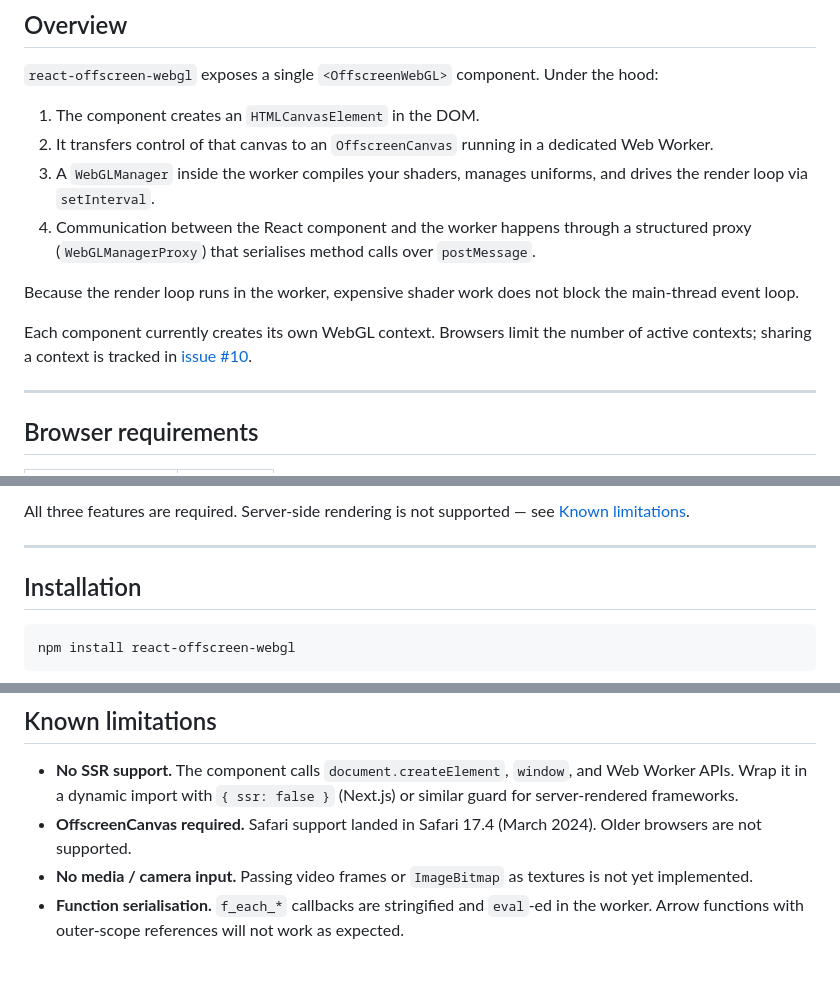
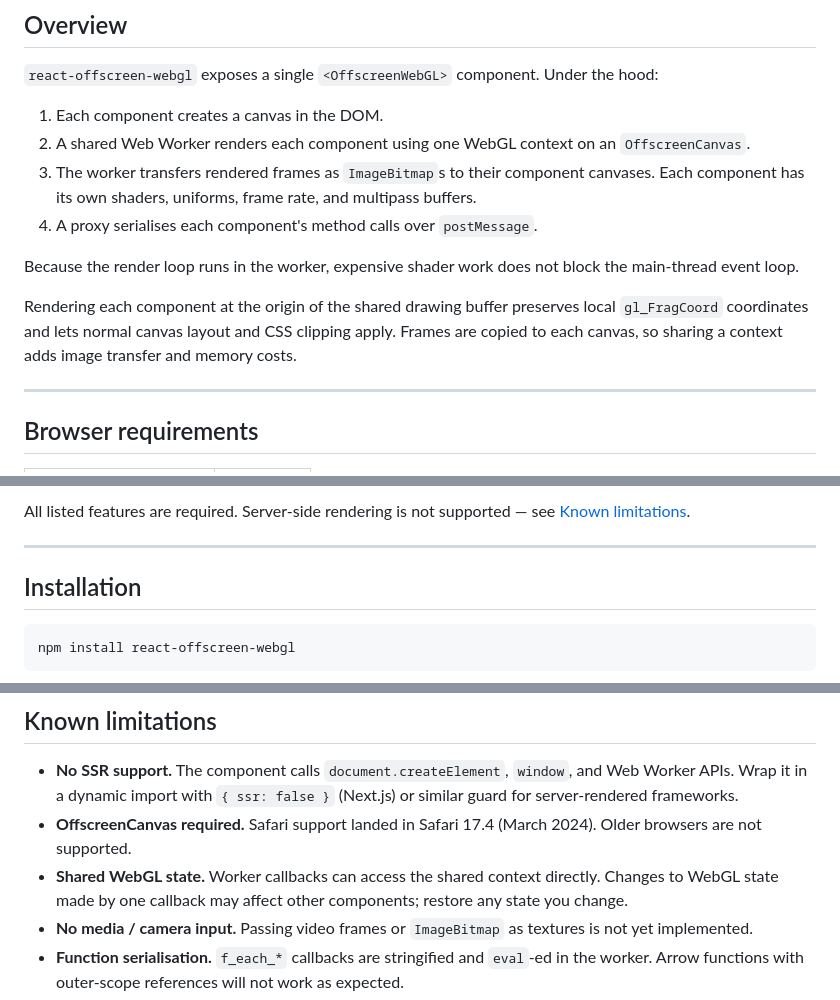
Before and after one commit to tomaspietravallo/react-offscreen-webgl, a Markdown page: README.md, 3 parts joined by grey strips. Rendered like a GitHub page; blank space fills up the shorter version.

Commit message:
docs: describe shared context rendering

```diff
--- a/README.md
+++ b/README.md
@@ -11,14 +11,14 @@ Render WebGL fragment shaders inside React components using `OffscreenCanvas` an
 
 `react-offscreen-webgl` exposes a single `<OffscreenWebGL>` component. Under the hood:
 
-1. The component creates an `HTMLCanvasElement` in the DOM.
-2. It transfers control of that canvas to an `OffscreenCanvas` running in a dedicated Web Worker.
-3. A `WebGLManager` inside the worker compiles your shaders, manages uniforms, and drives the render loop via `setInterval`.
-4. Communication between the React component and the worker happens through a structured proxy (`WebGLManagerProxy`) that serialises method calls over `postMessage`.
+1. Each component creates a canvas in the DOM.
+2. A shared Web Worker renders each component using one WebGL context on an `OffscreenCanvas`.
+3. The worker transfers rendered frames as `ImageBitmap`s to their component canvases. Each component has its own shaders, uniforms, frame rate, and multipass buffers.
+4. A proxy serialises each component's method calls over `postMessage`.
 
 Because the render loop runs in the worker, expensive shader work does not block the main-thread event loop.
 
-Each component currently creates its own WebGL context. Browsers limit the number of active contexts; sharing a context is tracked in [issue #10](https://github.com/tomaspietravallo/react-offscreen-webgl/issues/10).
+Rendering each component at the origin of the shared drawing buffer preserves local `gl_FragCoord` coordinates and lets normal canvas layout and CSS clipping apply. Frames are copied to each canvas, so sharing a context adds image transfer and memory costs.
 
 ---
 
@@ -32,5 +33,5 @@ Each component currently creates its own WebGL context. Browsers limit the numbe
 
-All three features are required. Server-side rendering is not supported — see [Known limitations](#known-limitations).
+All listed features are required. Server-side rendering is not supported — see [Known limitations](#known-limitations).
 
 ---
 
@@ -155,6 +156,7 @@ The same nested array shape is accepted by `fragmentShaderURL`:
 
 - **No SSR support.** The component calls `document.createElement`, `window`, and Web Worker APIs. Wrap it in a dynamic import with `{ ssr: false }` (Next.js) or similar guard for server-rendered frameworks.
 - **OffscreenCanvas required.** Safari support landed in Safari 17.4 (March 2024). Older browsers are not supported.
+- **Shared WebGL state.** Worker callbacks can access the shared context directly. Changes to WebGL state made by one callback may affect other components; restore any state you change.
 - **No media / camera input.** Passing video frames or `ImageBitmap` as textures is not yet implemented.
 - **Function serialisation.** `f_each_*` callbacks are stringified and `eval`-ed in the worker. Arrow functions with outer-scope references will not work as expected.
 - **Single vertex shader.** All passes share the built-in passthrough vertex shader unless `vertexShader` / `vertexShaderURL` is provided.
```
Also changed, not shown: other parts of README.md (+6 -5 lines).
